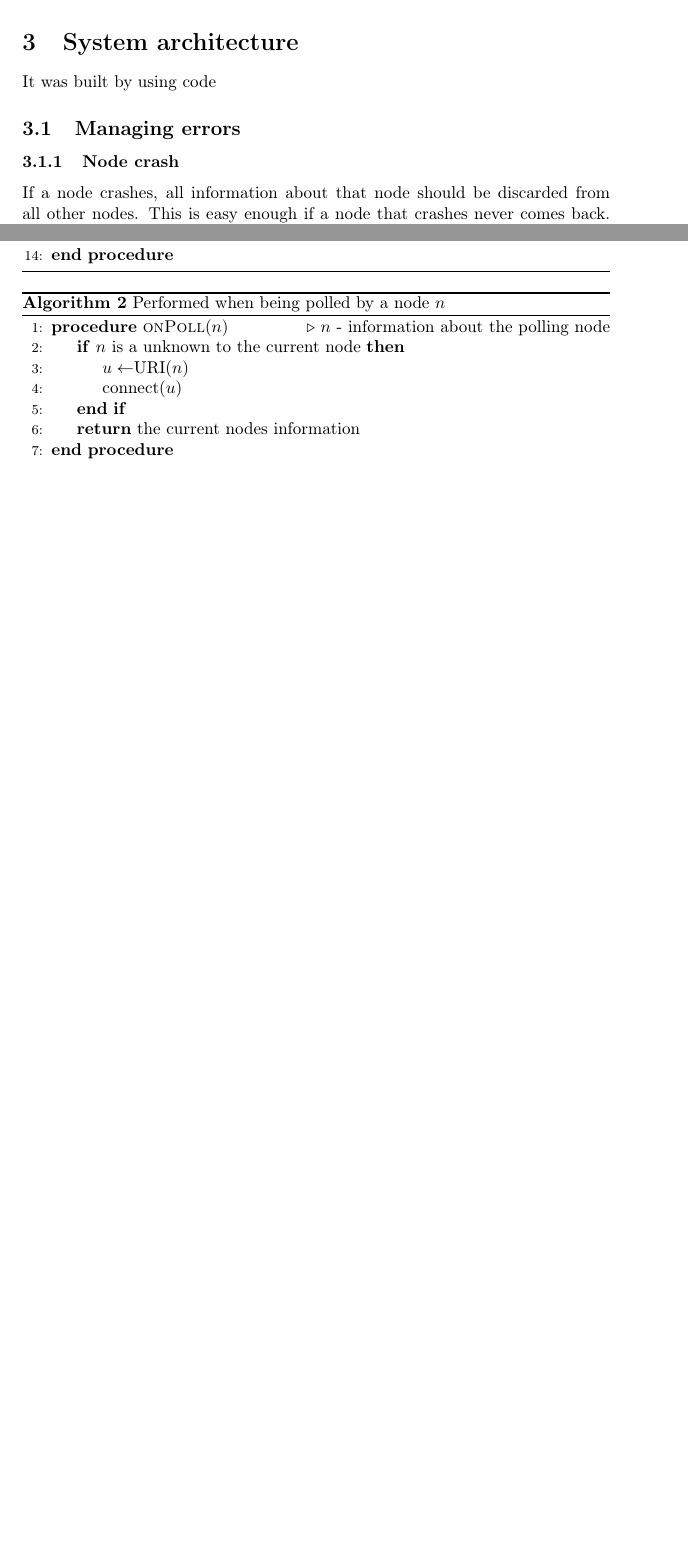
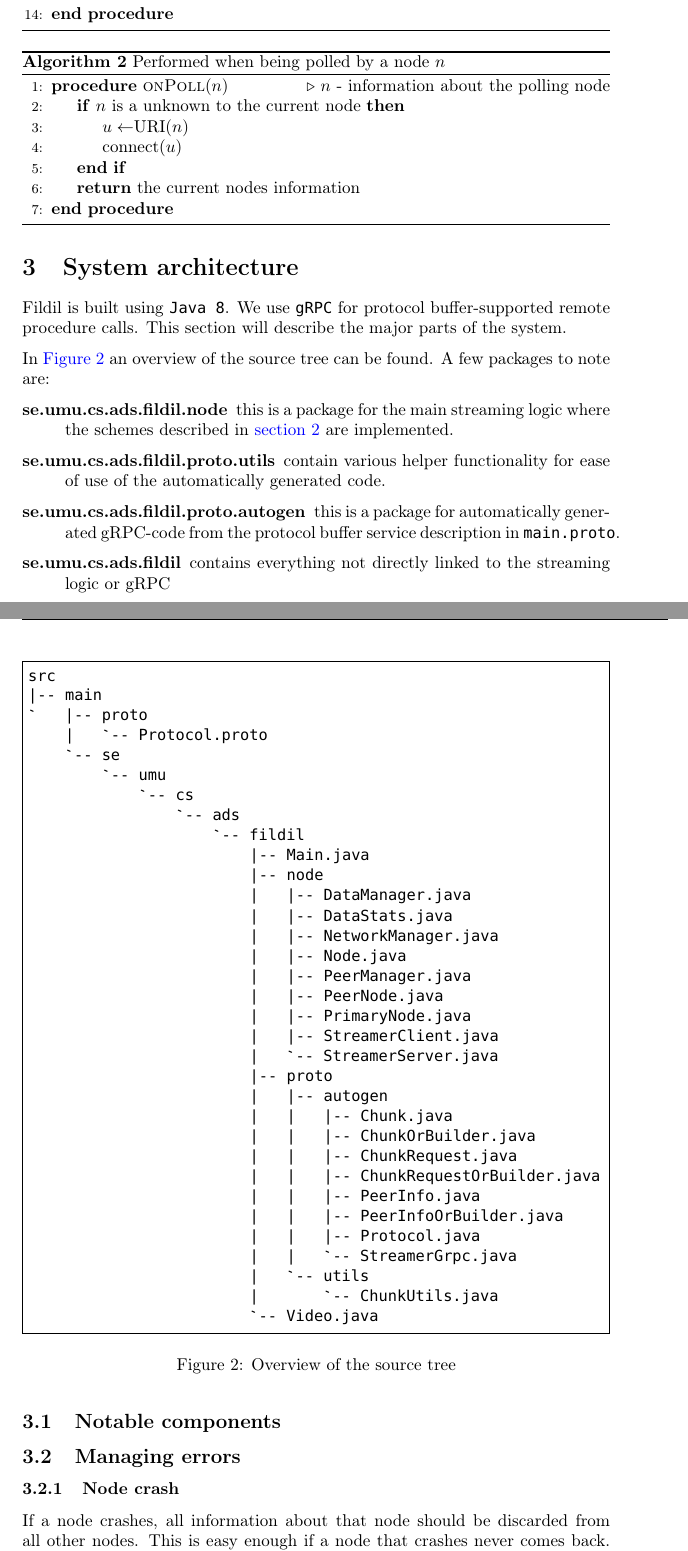
Before and after one commit to Eeemil/fildil, a LaTeX document (report/report.tex): two parts of pages 7 and 8 of 10 before the commit and two parts of pages 8 and 9 of 11 after it, joined at a grey line, cut so that both start at the same text, the shorter picture padded with empty space. Compiled offline with pdfLaTeX.

Commit message:
System architecture

```diff
--- a/report/report.tex
+++ b/report/report.tex
@@ -31,6 +31,7 @@
 \usepackage{float}
 \usepackage{footmisc} % Use symbols instead of numbers for footnotes
 \usepackage{csquotes}
+\usepackage{placeins}
 \usepackage{hyperref}
 \hypersetup{
   colorlinks = true, % Colours links instead of ugly boxes
@@ -450,8 +453,68 @@ managing multiple clients, see \autoref{sec:goals}.
 \section{System architecture}
 \label{sec:system}
 
-It was built by using code
-%Todo: expand on this
+Fildil is built using \texttt{Java 8}. We use \texttt{gRPC} for protocol
+buffer-supported remote procedure calls. This section will describe the major
+parts of the system.
+
+In \autoref{fig:src} an overview of the source tree can be found. A few packages
+to note are:
+
+\begin{description}
+\item[se.umu.cs.ads.fildil.node] this is a package for the main streaming logic
+  where the schemes described in \autoref{sec:design} are implemented.
+\item[se.umu.cs.ads.fildil.proto.utils] contain various helper functionality for
+  ease of use of the automatically generated code.
+\item[se.umu.cs.ads.fildil.proto.autogen] this is a package for automatically
+  generated gRPC-code from the protocol buffer service description in
+  \texttt{main.proto}.
+\item[se.umu.cs.ads.fildil] contains everything not directly linked to the
+  streaming logic or gRPC
+\end{description}
+
+
+\begin{figure}[H]
+\begin{Verbatim}[frame=single]
+src
+|-- main
+`   |-- proto
+    |   `-- Protocol.proto
+    `-- se
+        `-- umu
+            `-- cs
+                `-- ads
+                    `-- fildil
+                        |-- Main.java
+                        |-- node
+                        |   |-- DataManager.java
+                        |   |-- DataStats.java
+                        |   |-- NetworkManager.java
+                        |   |-- Node.java
+                        |   |-- PeerManager.java
+                        |   |-- PeerNode.java
+                        |   |-- PrimaryNode.java
+                        |   |-- StreamerClient.java
+                        |   `-- StreamerServer.java
+                        |-- proto
+                        |   |-- autogen
+                        |   |   |-- Chunk.java
+                        |   |   |-- ChunkOrBuilder.java
+                        |   |   |-- ChunkRequest.java
+                        |   |   |-- ChunkRequestOrBuilder.java
+                        |   |   |-- PeerInfo.java
+                        |   |   |-- PeerInfoOrBuilder.java
+                        |   |   |-- Protocol.java
+                        |   |   `-- StreamerGrpc.java
+                        |   `-- utils
+                        |       `-- ChunkUtils.java
+                        `-- Video.java
+\end{Verbatim}
+\caption{Overview of the source tree}
+\label{fig:src}
+\end{figure}
+
+\subsection{Notable components}
+
 
 \subsection{Managing errors}
 
```
Also changed, not shown: report/report.tex (2 more changed lines).
